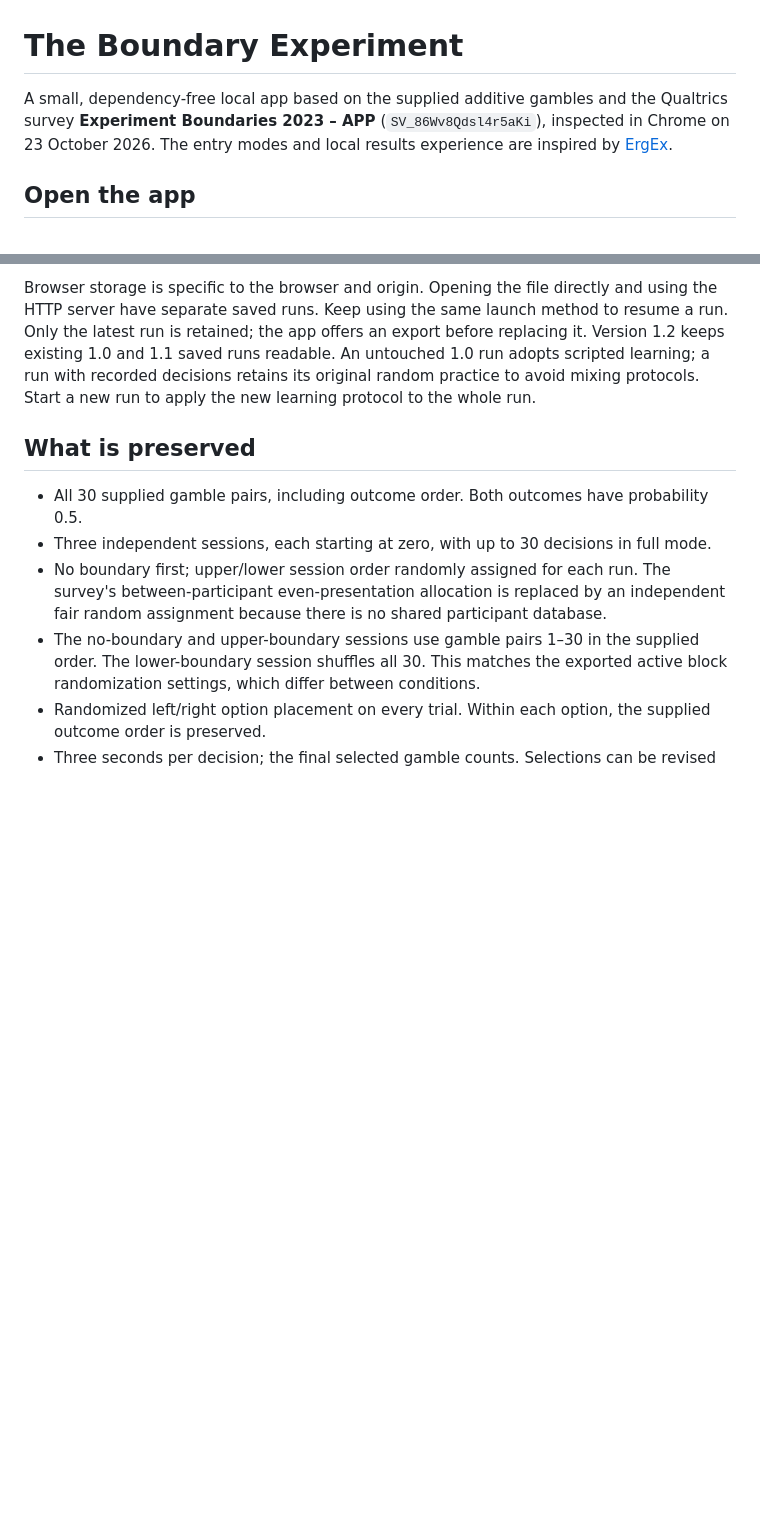
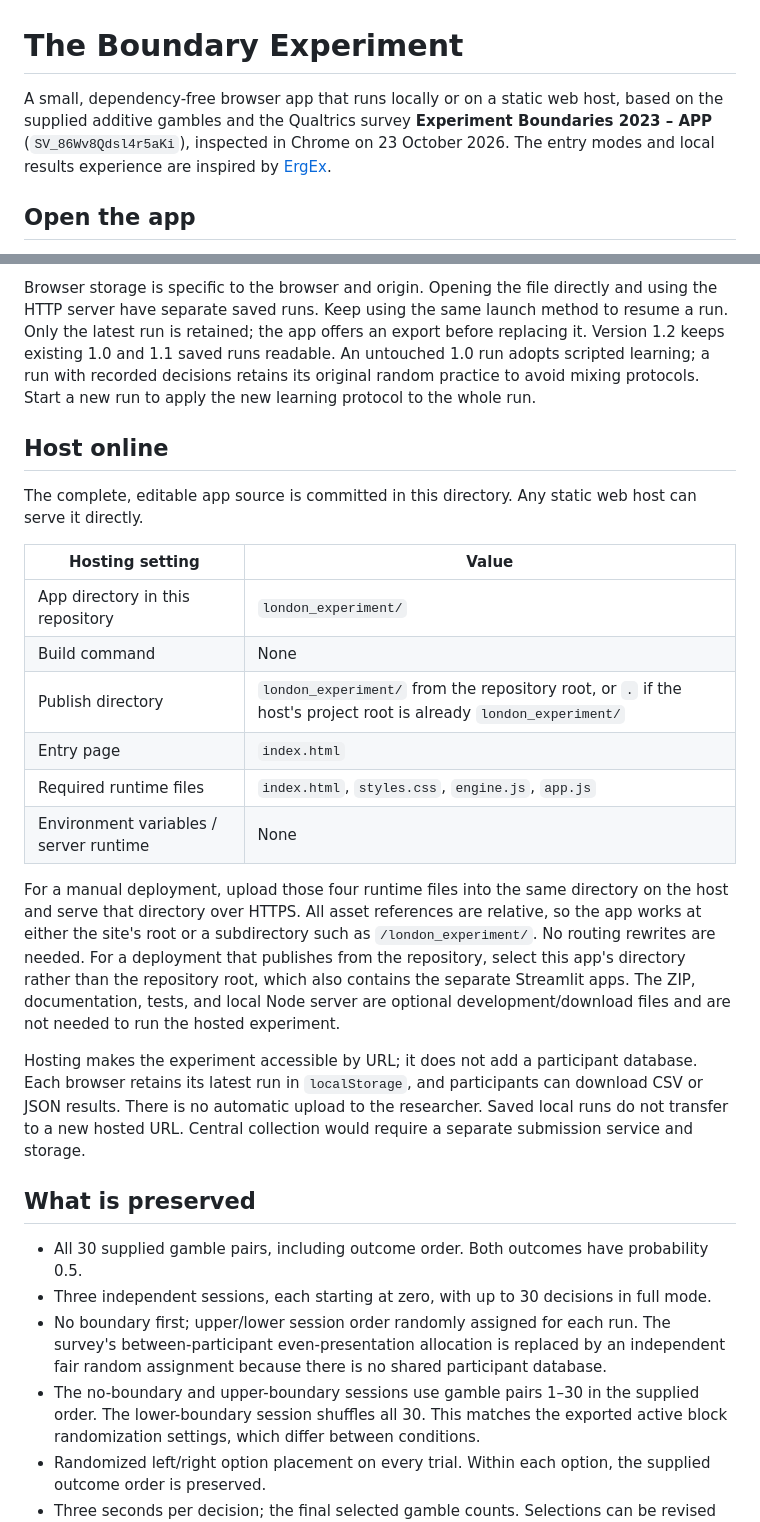
Before and after one commit to LMLhub/EE_web_apps, a Markdown page: london_experiment/README.md, 2 parts joined by grey strips. Drawn GitHub-style; blank space fills up the shorter version.

Commit message:
Document static hosting for the London experiment

```diff
--- a/london_experiment/README.md
+++ b/london_experiment/README.md
@@ -1,6 +1,6 @@
 # The Boundary Experiment
 
-A small, dependency-free local app based on the supplied additive gambles and the Qualtrics survey **Experiment Boundaries 2023 – APP** (`SV_86Wv8Qdsl4r5aKi`), inspected in Chrome on 23 October 2026. The entry modes and local results experience are inspired by [ErgEx](https://apps.ergodicityeconomics.com/ergex/).
+A small, dependency-free browser app that runs locally or on a static web host, based on the supplied additive gambles and the Qualtrics survey **Experiment Boundaries 2023 – APP** (`SV_86Wv8Qdsl4r5aKi`), inspected in Chrome on 23 October 2026. The entry modes and local results experience are inspired by [ErgEx](https://apps.ergodicityeconomics.com/ergex/).
 
 ## Open the app
 
@@ -15,6 +15,23 @@ npm start
 Open **http://127.0.0.1:4173**. The server binds only to this computer. Set `PORT` to use a different port. Stop it with Ctrl+C.
 
 Browser storage is specific to the browser and origin. Opening the file directly and using the HTTP server have separate saved runs. Keep using the same launch method to resume a run. Only the latest run is retained; the app offers an export before replacing it. Version 1.2 keeps existing 1.0 and 1.1 saved runs readable. An untouched 1.0 run adopts scripted learning; a run with recorded decisions retains its original random practice to avoid mixing protocols. Start a new run to apply the new learning protocol to the whole run.
+
+## Host online
+
+The complete, editable app source is committed in this directory. Any static web host can serve it directly.
+
+| Hosting setting | Value |
+| --- | --- |
+| App directory in this repository | `london_experiment/` |
+| Build command | None |
+| Publish directory | `london_experiment/` from the repository root, or `.` if the host's project root is already `london_experiment/` |
+| Entry page | `index.html` |
+| Required runtime files | `index.html`, `styles.css`, `engine.js`, `app.js` |
+| Environment variables / server runtime | None |
+
+For a manual deployment, upload those four runtime files into the same directory on the host and serve that directory over HTTPS. All asset references are relative, so the app works at either the site's root or a subdirectory such as `/london_experiment/`. No routing rewrites are needed. For a deployment that publishes from the repository, select this app's directory rather than the repository root, which also contains the separate Streamlit apps. The ZIP, documentation, tests, and local Node server are optional development/download files and are not needed to run the hosted experiment.
+
+Hosting makes the experiment accessible by URL; it does not add a participant database. Each browser retains its latest run in `localStorage`, and participants can download CSV or JSON results. There is no automatic upload to the researcher. Saved local runs do not transfer to a new hosted URL. Central collection would require a separate submission service and storage.
 
 ## What is preserved
 
```
Also changed, not shown: README.md (+2 -2 lines).
